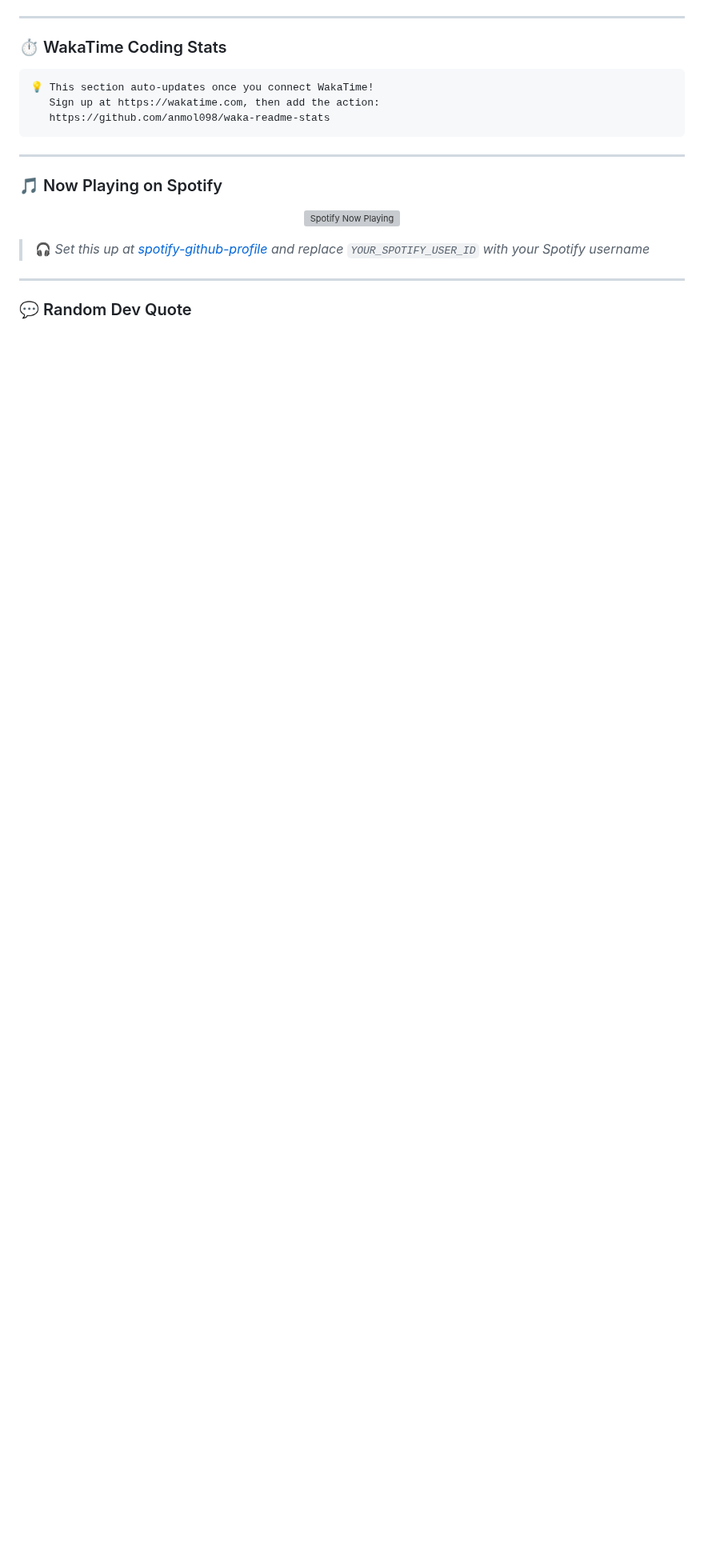
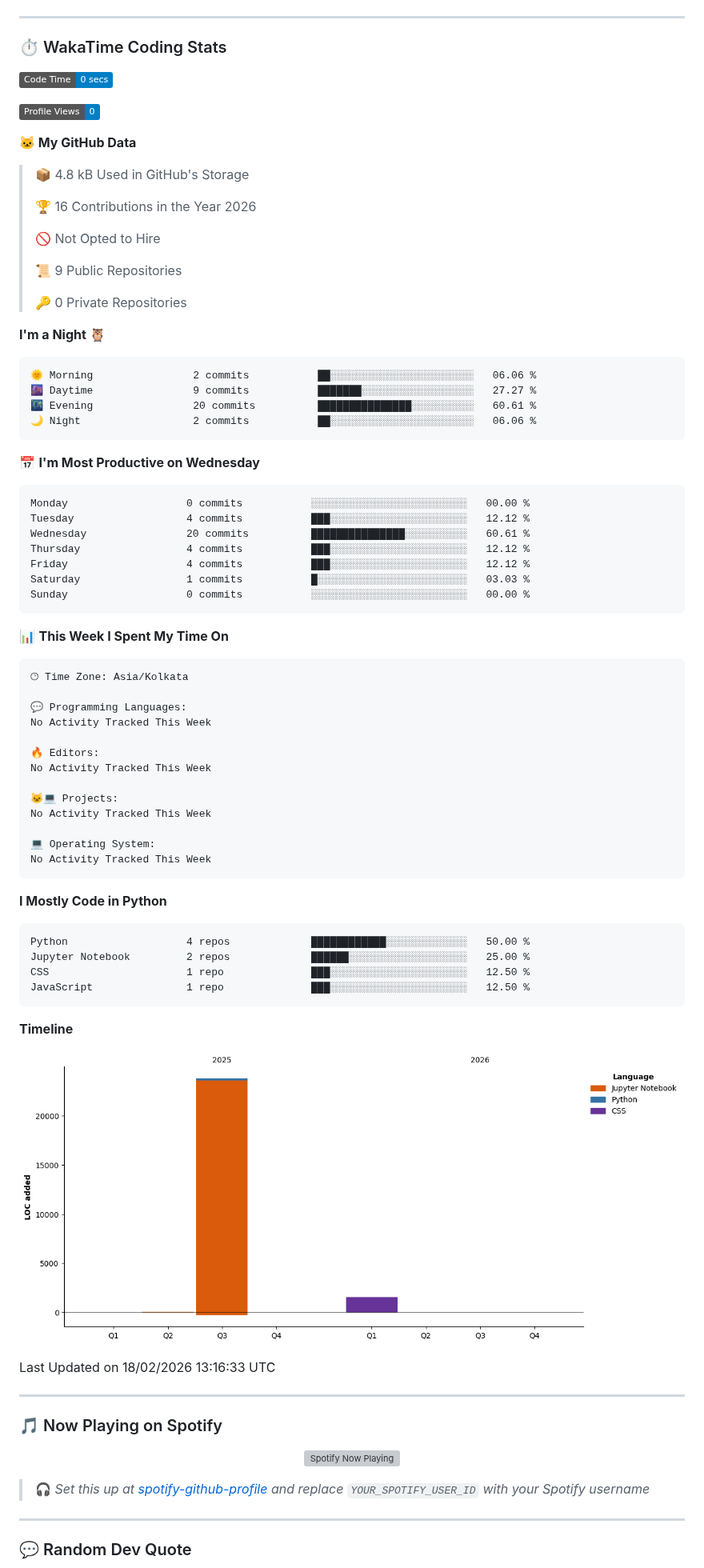
Before and after one commit to atomicamit24/atomicamit24, a Markdown page: README.md, the part around the change. Shown at 80% size. GitHub-like rendering; pictures changed too: assets/bar_graph.png (added); badges without logos; blank space fills up the shorter version; grey boxes are pictures that could not be loaded.

Commit message:
Updated with Dev Metrics

````diff
--- a/README.md
+++ b/README.md
@@ -75,11 +75,78 @@
 ### ⏱️ WakaTime Coding Stats
 
 <!--START_SECTION:waka-->
+![Code Time](http://img.shields.io/badge/Code%20Time-0%20secs-blue?style=flat)
+
+![Profile Views](http://img.shields.io/badge/Profile%20Views-0-blue?style=flat)
+
+**🐱 My GitHub Data**
+
+> 📦 4.8 kB Used in GitHub's Storage
+ >
+> 🏆 16 Contributions in the Year 2026
+ >
+> 🚫 Not Opted to Hire
+ >
+> 📜 9 Public Repositories
+ >
+> 🔑 0 Private Repositories
+ >
+**I'm a Night 🦉**
+
 ```text
-💡 This section auto-updates once you connect WakaTime!
-   Sign up at https://wakatime.com, then add the action:
-   https://github.com/anmol098/waka-readme-stats
+🌞 Morning                2 commits           ██░░░░░░░░░░░░░░░░░░░░░░░   06.06 %
+🌆 Daytime                9 commits           ███████░░░░░░░░░░░░░░░░░░   27.27 %
+🌃 Evening                20 commits          ███████████████░░░░░░░░░░   60.61 %
+🌙 Night                  2 commits           ██░░░░░░░░░░░░░░░░░░░░░░░   06.06 %
 ```
+📅 **I'm Most Productive on Wednesday**
+
+```text
+Monday                   0 commits           ░░░░░░░░░░░░░░░░░░░░░░░░░   00.00 %
+Tuesday                  4 commits           ███░░░░░░░░░░░░░░░░░░░░░░   12.12 %
+Wednesday                20 commits          ███████████████░░░░░░░░░░   60.61 %
+Thursday                 4 commits           ███░░░░░░░░░░░░░░░░░░░░░░   12.12 %
+Friday                   4 commits           ███░░░░░░░░░░░░░░░░░░░░░░   12.12 %
+Saturday                 1 commits           █░░░░░░░░░░░░░░░░░░░░░░░░   03.03 %
+Sunday                   0 commits           ░░░░░░░░░░░░░░░░░░░░░░░░░   00.00 %
+```
+
+
+📊 **This Week I Spent My Time On**
+
+```text
+🕑︎ Time Zone: Asia/Kolkata
+
+💬 Programming Languages:
+No Activity Tracked This Week
+
+🔥 Editors:
+No Activity Tracked This Week
+
+🐱‍💻 Projects:
+No Activity Tracked This Week
+
+💻 Operating System:
+No Activity Tracked This Week
+```
+
+**I Mostly Code in Python**
+
+```text
+Python                   4 repos             ████████████░░░░░░░░░░░░░   50.00 %
+Jupyter Notebook         2 repos             ██████░░░░░░░░░░░░░░░░░░░   25.00 %
+CSS                      1 repo              ███░░░░░░░░░░░░░░░░░░░░░░   12.50 %
+JavaScript               1 repo              ███░░░░░░░░░░░░░░░░░░░░░░   12.50 %
+```
+
+
+
+**Timeline**
+
+![Lines of Code chart](https://raw.githubusercontent.com/atomicamit24/atomicamit24/main/assets/bar_graph.png)
+
+
+ Last Updated on 18/02/2026 13:16:33 UTC
 <!--END_SECTION:waka-->
 
 ---
````
